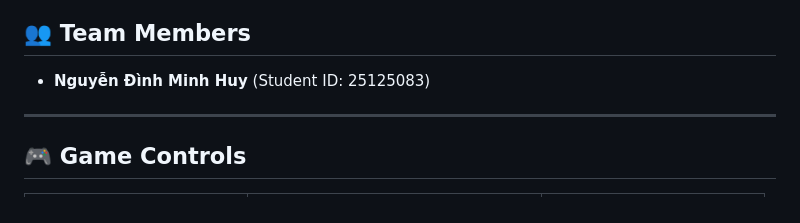
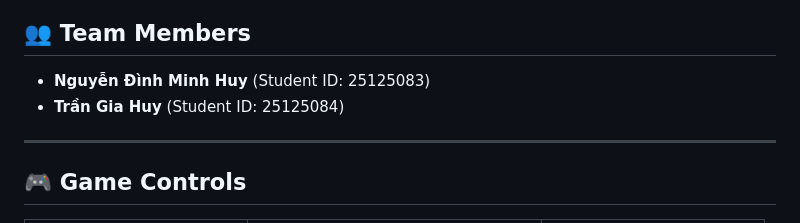
Before and after one commit to ndmhuy/SuperMarioGame, a Markdown page: README.md, the part around the change. Drawn GitHub-style.

Commit message:
feat(README.md): update team members

```diff
--- a/README.md
+++ b/README.md
@@ -8,6 +8,7 @@ This project is developed as the CS202 Final Project, with an emphasis on Object
 
 ## 👥 Team Members
 - **Nguyễn Đình Minh Huy** (Student ID: 25125083)
+- **Trần Gia Huy** (Student ID: 25125084)
 
 ---
 
```
